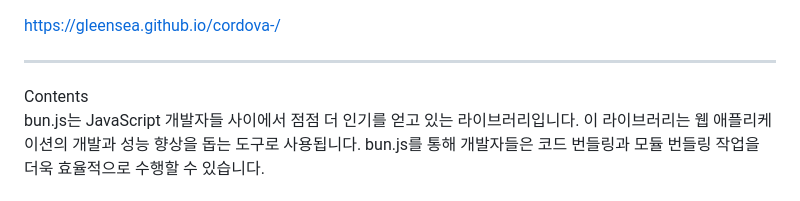
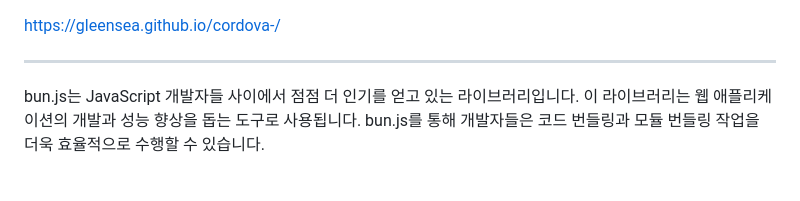
Before and after one commit to gleensea/cordova-, a Markdown page: 1107/README.md, the part around the change. Rendered like a GitHub page.

```diff
--- a/1107/README.md
+++ b/1107/README.md
@@ -1,8 +1,5 @@
 https://gleensea.github.io/cordova-/
 <hr>
-Contents
-
-
 bun.js는 JavaScript 개발자들 사이에서 점점 더 인기를 얻고 있는 라이브러리입니다. 이 라이브러리는 웹 애플리케이션의 개발과 성능 향상을 돕는 도구로 사용됩니다. bun.js를 통해 개발자들은 코드 번들링과 모듈 번들링 작업을 더욱 효율적으로 수행할 수 있습니다.
 
 <h2>bun.js의 주요 특징</h2>
```
